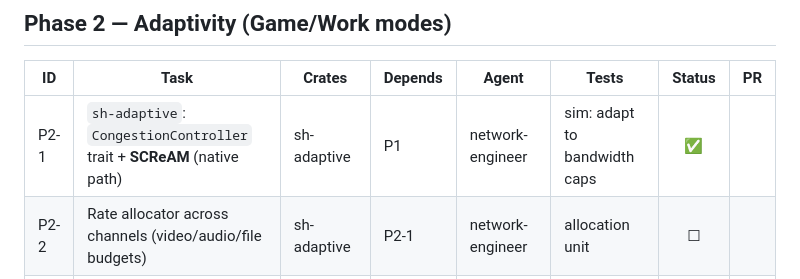
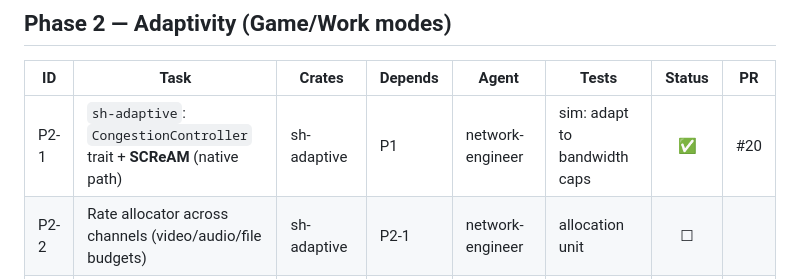
Before and after one commit to zoza1982/streamhaul, a Markdown page: IMPLEMENTATION_PLAN.md, the part around the change. Rendered like a GitHub page.

Commit message:
docs(adaptive): fill P2-1 PR link in tracker (#20)
Co-Authored-By: Claude Opus 4.8 (1M context) <noreply@anthropic.com>

```diff
--- a/IMPLEMENTATION_PLAN.md
+++ b/IMPLEMENTATION_PLAN.md
@@ -106,7 +106,7 @@ completes a task (one task ≈ one PR). It is the source of truth for "what's do
 
 | ID | Task | Crates | Depends | Agent | Tests | Status | PR |
 |----|------|--------|---------|-------|-------|:------:|----|
-| P2-1 | `sh-adaptive`: `CongestionController` trait + **SCReAM** (native path) | sh-adaptive | P1 | network-engineer | sim: adapt to bandwidth caps | ✅ | |
+| P2-1 | `sh-adaptive`: `CongestionController` trait + **SCReAM** (native path) | sh-adaptive | P1 | network-engineer | sim: adapt to bandwidth caps | ✅ | #20 |
 | P2-2 | Rate allocator across channels (video/audio/file budgets) | sh-adaptive | P2-1 | network-engineer | allocation unit | ☐ | |
 | P2-3 | Content classifier (4-signal heuristic + hysteresis FSM, LLD §5.2) | sh-adaptive | P1 | realtime-systems-engineer | FSM unit (no flapping) | ☐ | |
 | P2-4 | Encoder reconfigure + **double-buffered mode switch** (4:2:0↔4:4:4, glitch-free) | sh-codec-hw | P2-3 | realtime-systems-engineer | switch test; NVENC session-limit guard | ☐ | |
```
